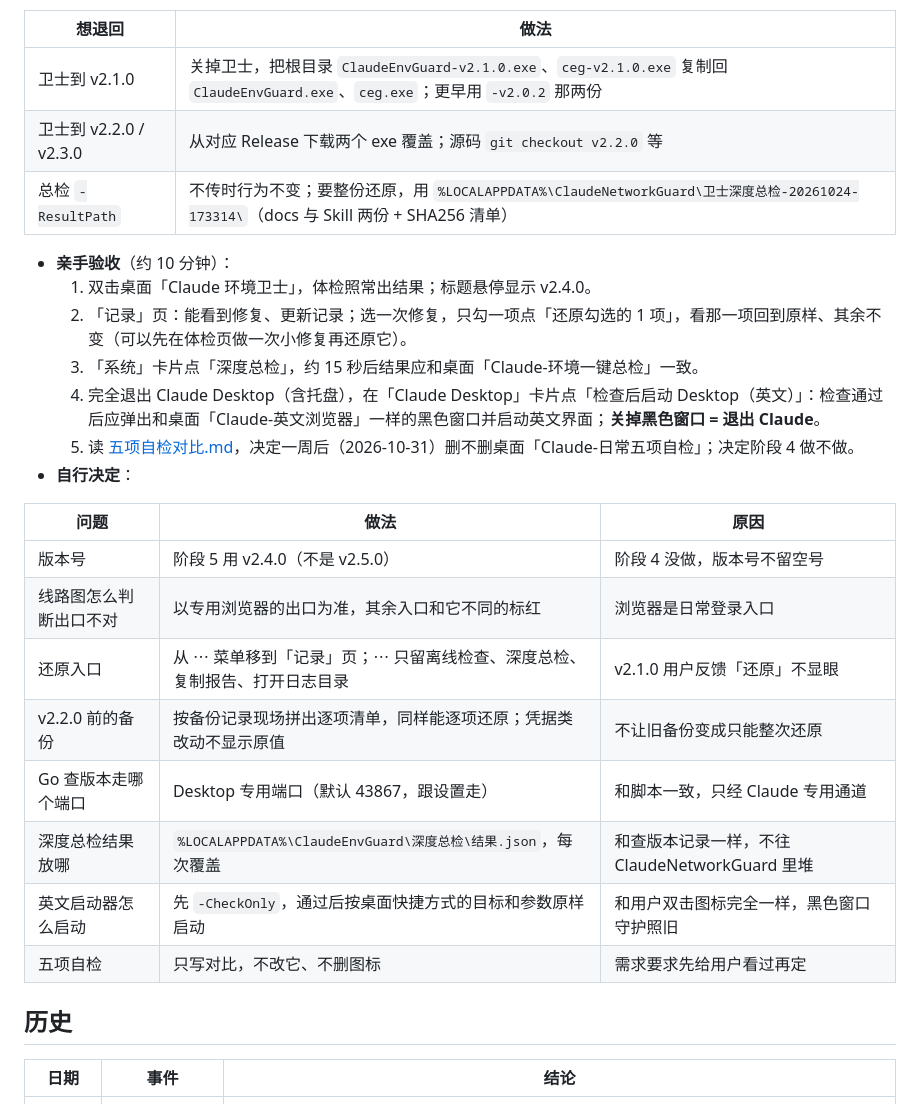
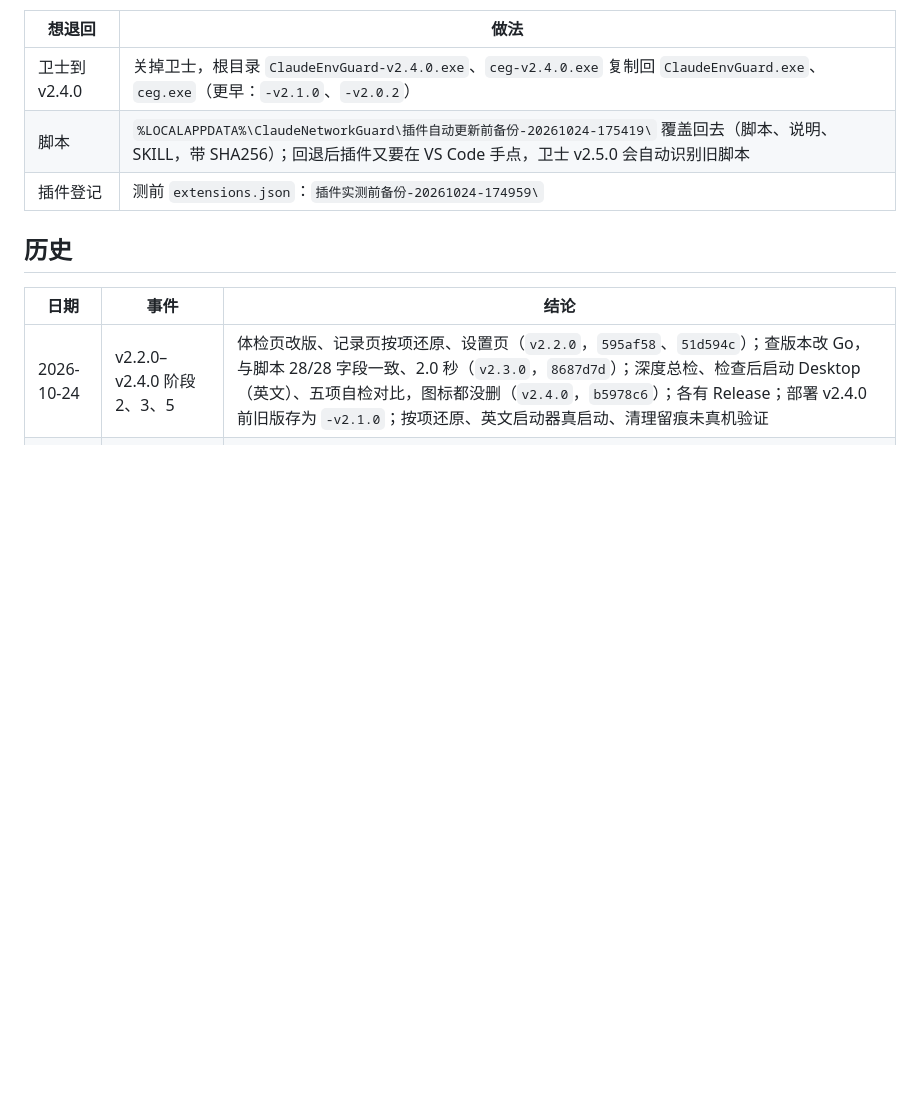
Before and after one commit to xgz123-wq/ClaudeEnvGuard, a Markdown page: 维护记录.md, the part around one of its changes. Rendered like a GitHub page; blank space fills up the shorter version.

Commit message:
维护记录：v2.5.0 插件自动更新已部署
Co-Authored-By: Claude Opus 5.5 <noreply@anthropic.com>

```diff
--- a/维护记录.md
+++ b/维护记录.md
@@ -41,33 +39,15 @@
 
 | 想退回 | 做法 |
 |---|---|
-| 卫士到 v2.1.0 | 关掉卫士，把根目录 `ClaudeEnvGuard-v2.1.0.exe`、`ceg-v2.1.0.exe` 复制回 `ClaudeEnvGuard.exe`、`ceg.exe`；更早用 `-v2.0.2` 那两份 |
-| 卫士到 v2.2.0 / v2.3.0 | 从对应 Release 下载两个 exe 覆盖；源码 `git checkout v2.2.0` 等 |
-| 总检 `-ResultPath` | 不传时行为不变；要整份还原，用 `%LOCALAPPDATA%\ClaudeNetworkGuard\卫士深度总检-20261024-173314\`（docs 与 Skill 两份 + SHA256 清单） |
-
-- **亲手验收**（约 10 分钟）：
-  1. 双击桌面「Claude 环境卫士」，体检照常出结果；标题悬停显示 v2.4.0。
-  2. 「记录」页：能看到修复、更新记录；选一次修复，只勾一项点「还原勾选的 1 项」，看那一项回到原样、其余不变（可以先在体检页做一次小修复再还原它）。
-  3. 「系统」卡片点「深度总检」，约 15 秒后结果应和桌面「Claude-环境一键总检」一致。
-  4. 完全退出 Claude Desktop（含托盘），在「Claude Desktop」卡片点「检查后启动 Desktop（英文）」：检查通过后应弹出和桌面「Claude-英文浏览器」一样的黑色窗口并启动英文界面；**关掉黑色窗口 = 退出 Claude**。
-  5. 读 [五项自检对比.md](五项自检对比.md)，决定一周后（2026-10-31）删不删桌面「Claude-日常五项自检」；决定阶段 4 做不做。
-- **自行决定**：
-
-| 问题 | 做法 | 原因 |
-|---|---|---|
-| 版本号 | 阶段 5 用 v2.4.0（不是 v2.5.0） | 阶段 4 没做，版本号不留空号 |
-| 线路图怎么判断出口不对 | 以专用浏览器的出口为准，其余入口和它不同的标红 | 浏览器是日常登录入口 |
-| 还原入口 | 从 ⋯ 菜单移到「记录」页；⋯ 只留离线检查、深度总检、复制报告、打开日志目录 | v2.1.0 用户反馈「还原」不显眼 |
-| v2.2.0 前的备份 | 按备份记录现场拼出逐项清单，同样能逐项还原；凭据类改动不显示原值 | 不让旧备份变成只能整次还原 |
-| Go 查版本走哪个端口 | Desktop 专用端口（默认 43867，跟设置走） | 和脚本一致，只经 Claude 专用通道 |
-| 深度总检结果放哪 | `%LOCALAPPDATA%\ClaudeEnvGuard\深度总检\结果.json`，每次覆盖 | 和查版本记录一样，不往 ClaudeNetworkGuard 里堆 |
-| 英文启动器怎么启动 | 先 `-CheckOnly`，通过后按桌面快捷方式的目标和参数原样启动 | 和用户双击图标完全一样，黑色窗口守护照旧 |
-| 五项自检 | 只写对比，不改它、不删图标 | 需求要求先给用户看过再定 |
+| 卫士到 v2.4.0 | 关掉卫士，根目录 `ClaudeEnvGuard-v2.4.0.exe`、`ceg-v2.4.0.exe` 复制回 `ClaudeEnvGuard.exe`、`ceg.exe`（更早：`-v2.1.0`、`-v2.0.2`） |
+| 脚本 | `%LOCALAPPDATA%\ClaudeNetworkGuard\插件自动更新前备份-20261024-175419\` 覆盖回去（脚本、说明、SKILL，带 SHA256）；回退后插件又要在 VS Code 手点，卫士 v2.5.0 会自动识别旧脚本 |
+| 插件登记 | 测前 `extensions.json`：`插件实测前备份-20261024-174959\` |
 
 ## 历史
 
 | 日期 | 事件 | 结论 |
 |---|---|---|
+| 2026-10-24 | v2.2.0–v2.4.0 阶段 2、3、5 | 体检页改版、记录页按项还原、设置页（`v2.2.0`，`595af58`、`51d594c`）；查版本改 Go，与脚本 28/28 字段一致、2.0 秒（`v2.3.0`，`8687d7d`）；深度总检、检查后启动 Desktop（英文）、五项自检对比，图标都没删（`v2.4.0`，`b5978c6`）；各有 Release；部署 v2.4.0 前旧版存为 `-v2.1.0`；按项还原、英文启动器真启动、清理留痕未真机验证 |
 | 2026-10-24 | v2.1.0 阶段 1：界面骨架 + 更新页 | 顶栏改「体检 / 更新」页签；「更新」页照原型调桌面「Claude-三端更新」同一个脚本、读它的记录；`ceg update --check` / `--apply`；`internal/update` 27 个测试；只读对照 7 项一致；用户亲手试 dev 版后同意部署（旧版存为 `-v2.0.2`）；标签 `v2.1.0`（`af28e7f`），Release 挂两个 exe；真实一键更新未验收 |
 | 2026-10-11 | v2 重构：Go + Wails，按出口 IP 检查与一键修复 | Python/PySide6 的 v1 整体重写为 Go：`ClaudeEnvGuard.exe` + `ceg.exe`；三个入口各经自己的端口实测出口，按出口所在地推算时区和语言；一键修复、整次还原、登录清理；11 个包测试通过，本机 28 通过 / 2 可选警告；修复真机只做过区域格式（用户亲手 3 次并还原）；删 `源码\.venv`、卸载 Python 3.12；预览配置写进 AI应用开发 `launch.json` |
 | 2026-10-19 | v2.0.2 D3 直连防护：CLI 按签名放行 | 分享包 10-15（`fd9ab01`）已规定 CLI 自更新按签名放行，环境卫士没跟进，本机两个「Claude Code npm」目标指纹对不上就报警告（误报）。改为：名字以 `Claude Code npm` 开头的目标哈希不一致时，用 WinVerifyTrust 校验 Authenticode（不查吊销、不联网），有效且证书 O=`Anthropic, PBC` 才放行；Desktop、VS Code 插件仍只认登记哈希。测试 11 个包通过（含放行 / 签名方不对 / 签名无效 / 未签名 / 非 CLI 不放行）；本机新 `ceg.exe check` D3 由警告变通过（签名校验每个约 0.3 秒）。用户确认后 `打包.ps1 -Deploy` 部署到根目录，根目录 `ceg.exe check` 显示 2.0.2、D3 通过（29 通过 / 1 警告为显示语言）；标签 `v2.0.2`，已 push，Release 挂上两个 exe |
```
Also changed, not shown: other parts of 维护记录.md (+23 -25 lines).
